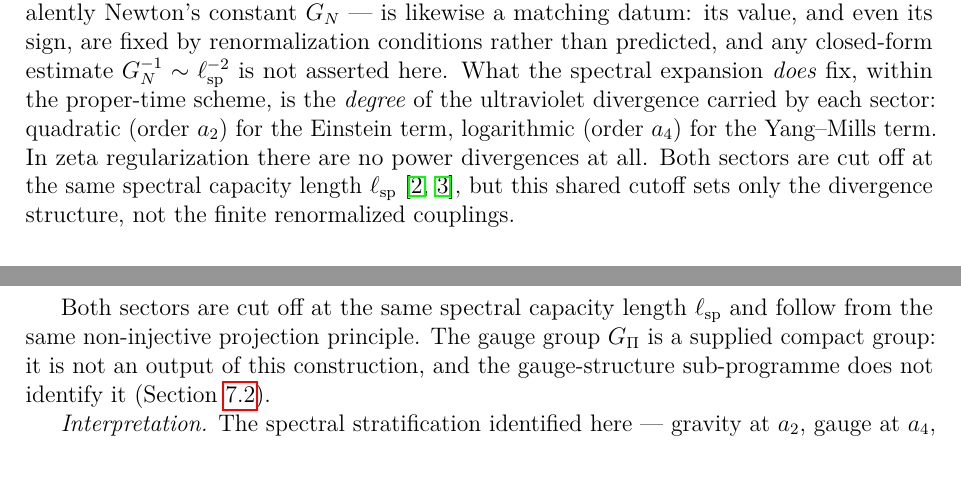
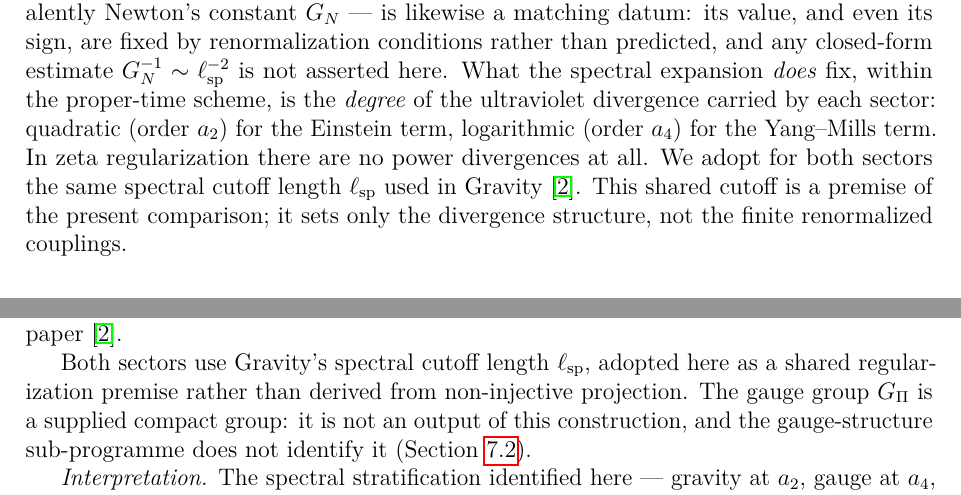
Before and after one commit to Cosmochrony/q12, a LaTeX paper (tex/q12.tex): two parts of pages 10 and 13 of 15 before the commit and two parts of pages 10 and 12 of 14 after it, joined at a grey line, cut so that both start at the same text, the shorter picture padded with empty space. Compiled offline with pdfLaTeX.

Commit message:
Qualify BornInfeld imports within the frozen BI-1 scope

```diff
--- a/tex/q12.tex
+++ b/tex/q12.tex
@@ -787,10 +787,10 @@
       \emph{degree} of the ultraviolet divergence carried by each sector: quadratic
       (order $a_2$) for the Einstein term, logarithmic (order $a_4$)
       for the Yang--Mills term. In zeta regularization there are no power divergences at all.
-      Both sectors are cut off at the same spectral capacity length
-      $\ell_{\mathrm{sp}}$~\cite{Beau2026h,Beau2026c}, but this shared
-      cutoff sets only the divergence structure, not the finite
-      renormalized couplings.
+      We adopt for both sectors the same spectral cutoff length
+      $\ell_{\mathrm{sp}}$ used in Gravity~\cite{Beau2026h}.
+      This shared cutoff is a premise of the present comparison; it sets only
+      the divergence structure, not the finite renormalized couplings.
 
     \subsection{On the gauge--gravity hierarchy}
       \label{subsec:hierarchy}
@@ -976,9 +976,9 @@
     This is in line with the matching-data status of the Einstein sector in the Gravity
     paper~\cite{Beau2026h}.
 
-    Both sectors are cut off at the same spectral capacity length
-    $\ell_{\mathrm{sp}}$ and follow from the same non-injective
-    projection principle.
+    Both sectors use Gravity's spectral cutoff length $\ell_{\mathrm{sp}}$,
+    adopted here as a shared regularization premise rather than derived from
+    non-injective projection.
     The gauge group $G_\Pi$ is a supplied compact group: it is not an output of this
     construction, and the gauge-structure sub-programme does not identify it
     (Section~\ref{subsec:hcolor}).
```
Also changed, not shown: README.md, tex/q12.tex (2 more changed lines), 2 other files.
